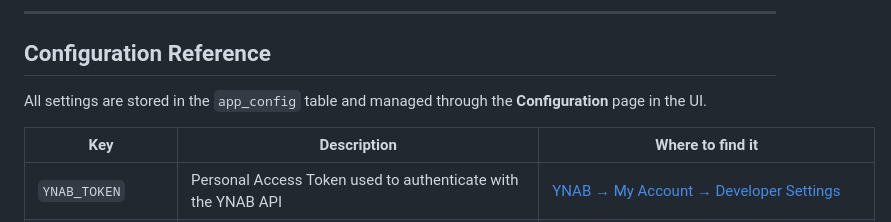
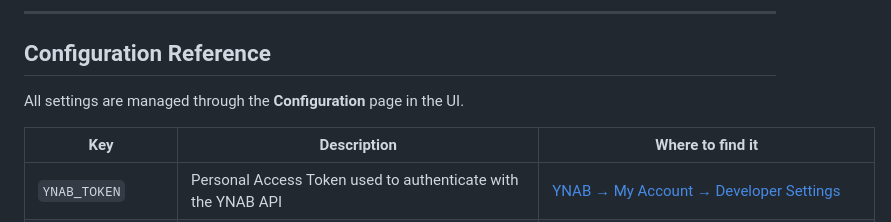
Before and after one commit to gthoma17/ynab_amazon_order_classifier, a Markdown page: README.md, the part around the change. Rendered like a GitHub page.

Commit message:
docs: remove internal app_config table reference from config section
Agent-Logs-Url: https://github.com/gthoma17/ynab_amazon_order_classifier/sessions/78ae513b-6b7e-4ead-b939-e89d19e0549c

Co-authored-by: gthoma17 <1739196+gthoma17@users.noreply.github.com>

```diff
--- a/README.md
+++ b/README.md
@@ -70,7 +70,7 @@ The SQLite database (`/app/data/database.sqlite`) is stored in the mounted volum
 
 ## Configuration Reference
 
-All settings are stored in the `app_config` table and managed through the **Configuration** page in the UI.
+All settings are managed through the **Configuration** page in the UI.
 
 | Key | Description | Where to find it |
 |---|---|---|
```
